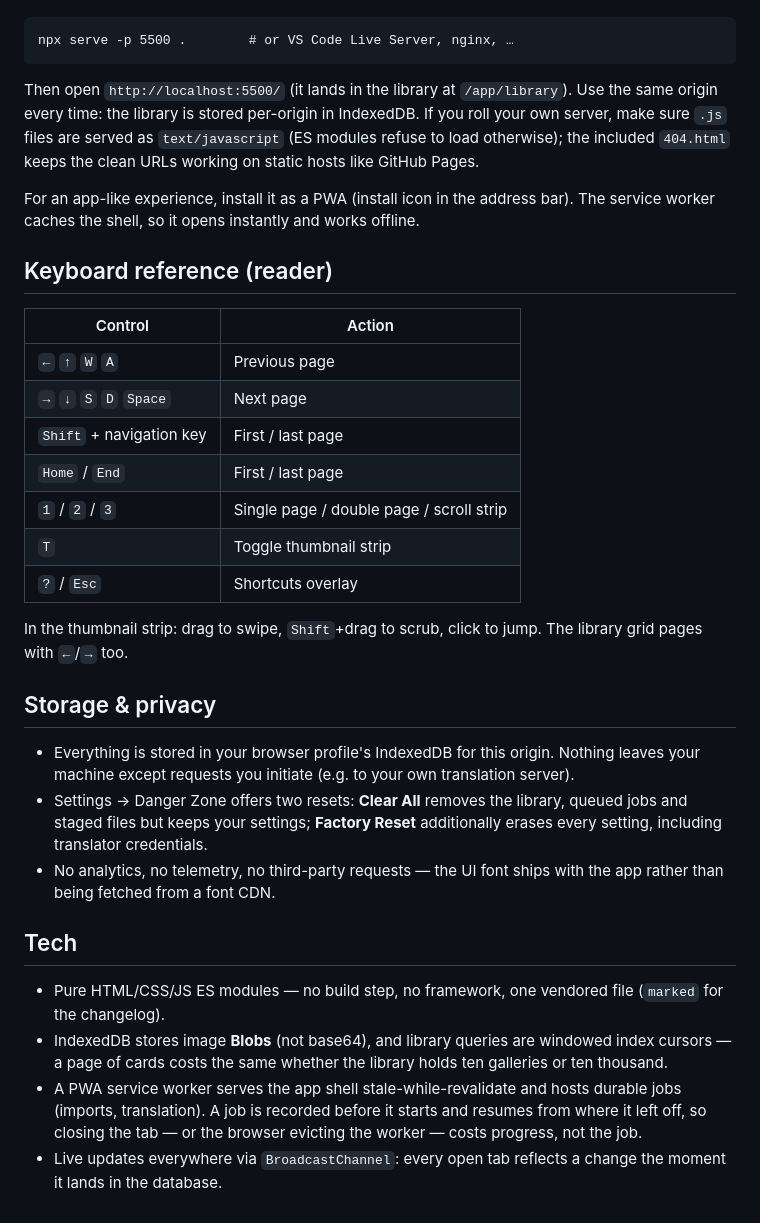
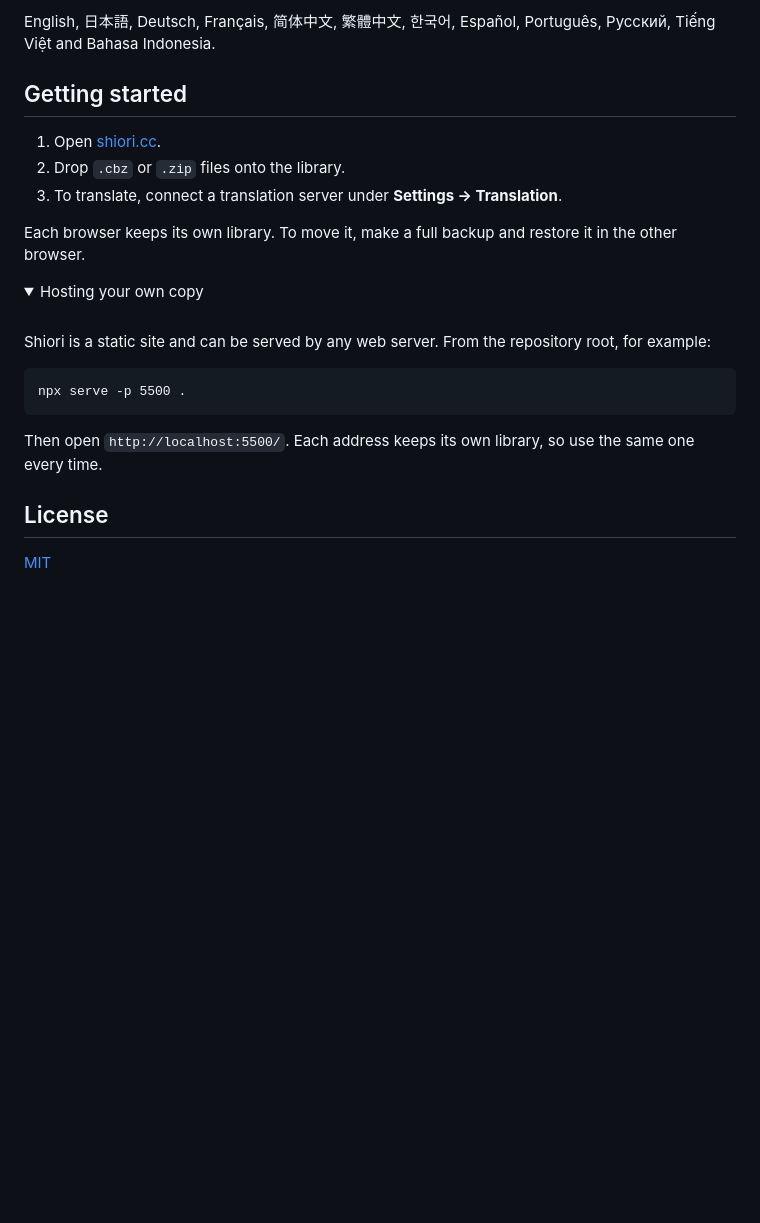
Before and after one commit to hikarin-dev/shiori, a Markdown page: README.md, the part around one of its changes. Drawn GitHub-style; folded sections open; blank space fills up the shorter version.

````diff
--- a/README.md
+++ b/README.md
@@ -21,35 +69,28 @@ Shiori is a static site with no build step — any web server works. From the re
+English, 日本語, Deutsch, Français, 简体中文, 繁體中文, 한국어, Español, Português, Русский, Tiếng Việt and Bahasa Indonesia.
+
+## Getting started
+
+1. Open [shiori.cc](https://shiori.cc).
+2. Drop `.cbz` or `.zip` files onto the library.
+3. To translate, connect a translation server under **Settings → Translation**.
+
+Each browser keeps its own library. To move it, make a full backup and restore it in the other browser.
+
+<details>
+<summary>Hosting your own copy</summary>
+
+<br>
+
+Shiori is a static site and can be served by any web server. From the repository root, for example:
 
 ```
-npx serve -p 5500 .        # or VS Code Live Server, nginx, …
+npx serve -p 5500 .
 ```
 
-Then open `http://localhost:5500/` (it lands in the library at `/app/library`). Use the same origin every time: the library is stored per-origin in IndexedDB. If you roll your own server, make sure `.js` files are served as `text/javascript` (ES modules refuse to load otherwise); the included `404.html` keeps the clean URLs working on static hosts like GitHub Pages.
+Then open `http://localhost:5500/`. Each address keeps its own library, so use the same one every time.
 
-For an app-like experience, install it as a PWA (install icon in the address bar). The service worker caches the shell, so it opens instantly and works offline.
+</details>
 
-## Keyboard reference (reader)
+## License
 
-| Control | Action |
-|---|---|
-| `←` `↑` `W` `A` | Previous page |
-| `→` `↓` `S` `D` `Space` | Next page |
-| `Shift` + navigation key | First / last page |
-| `Home` / `End` | First / last page |
-| `1` / `2` / `3` | Single page / double page / scroll strip |
-| `T` | Toggle thumbnail strip |
-| `?` / `Esc` | Shortcuts overlay |
-
-In the thumbnail strip: drag to swipe, `Shift`+drag to scrub, click to jump. The library grid pages with `←`/`→` too.
-
-## Storage & privacy
-
-- Everything is stored in your browser profile's IndexedDB for this origin. Nothing leaves your machine except requests you initiate (e.g. to your own translation server).
-- Settings → Danger Zone offers two resets: **Clear All** removes the library, queued jobs and staged files but keeps your settings; **Factory Reset** additionally erases every setting, including translator credentials.
-- No analytics, no telemetry, no third-party requests — the UI font ships with the app rather than being fetched from a font CDN.
-
-## Tech
-
-- Pure HTML/CSS/JS ES modules — no build step, no framework, one vendored file (`marked` for the changelog).
-- IndexedDB stores image **Blobs** (not base64), and library queries are windowed index cursors — a page of cards costs the same whether the library holds ten galleries or ten thousand.
-- A PWA service worker serves the app shell stale-while-revalidate and hosts durable jobs (imports, translation). A job is recorded before it starts and resumes from where it left off, so closing the tab — or the browser evicting the worker — costs progress, not the job.
-- Live updates everywhere via `BroadcastChannel`: every open tab reflects a change the moment it lands in the database.
+[MIT](LICENSE)
````
Also changed, not shown: other parts of README.md (+62 -14 lines), CHANGELOG.md (+2 -3 lines).
